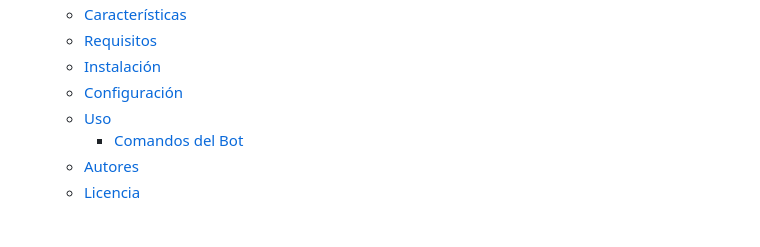
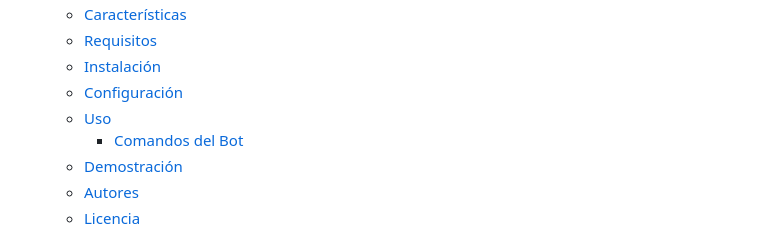
Before and after one commit to ElJoamy/Bot-Predictor-de-imagenes, a Markdown page: README.md, the part around the change. Rendered like a GitHub page.

Commit message:
Add demo section to README

```diff
--- a/README.md
+++ b/README.md
@@ -13,6 +13,7 @@ Codigo: 55669
   - [Configuración](#configuración)
   - [Uso](#uso)
     - [Comandos del Bot](#comandos-del-bot)
+  - [Demostración](#demostración)
   - [Autores](#autores)
   - [Licencia](#licencia)
 
```
